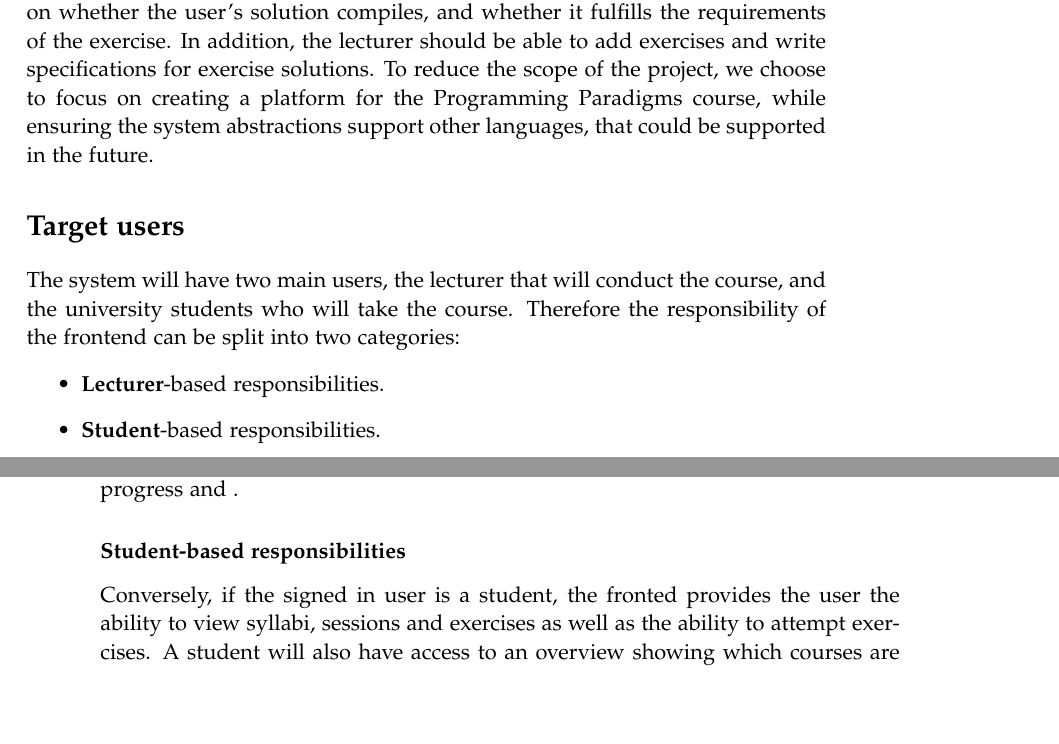
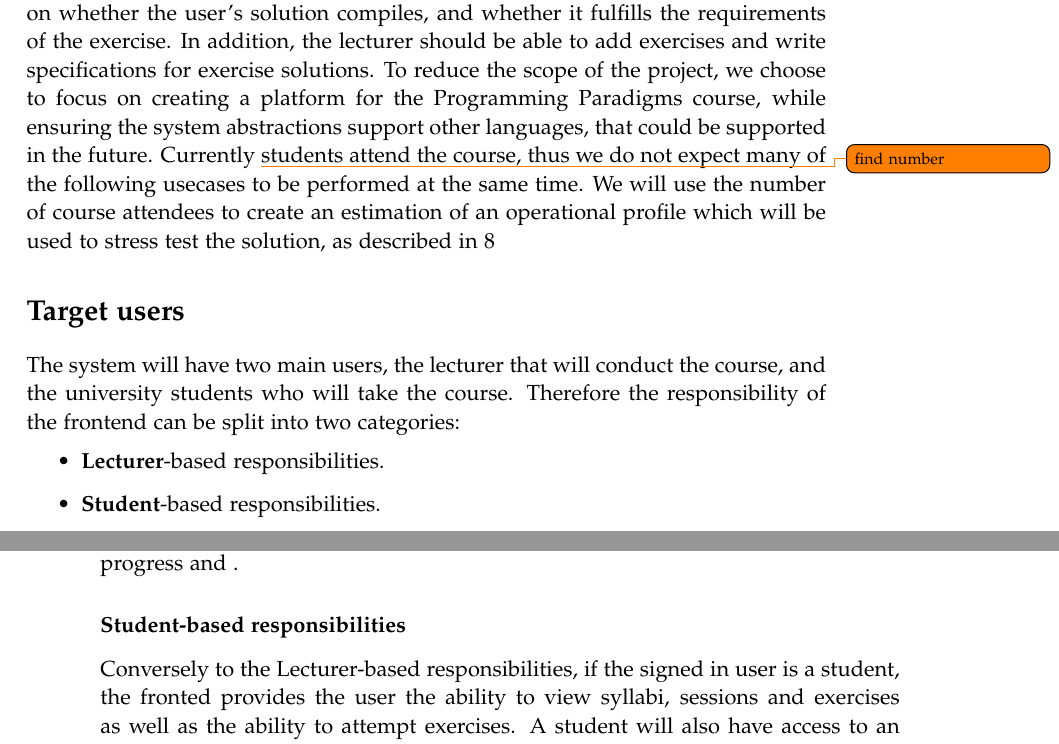
Before and after one commit to chhoumann/p7, a LaTeX thesis (report/master.tex, which reads report/sections/Chapter 03 - Speecification/Specification.tex): two parts of pages 17 and 18 of 36, joined at a grey line, cut so that both start at the same text, the shorter picture padded with empty space. Compiled offline with pdfLaTeX.

Commit message:
Adjusted specification to also include some text about operational profile - this is necessary to have before benchmarks

```diff
--- a/report/sections/Chapter 03 - Speecification/Specification.tex
+++ b/report/sections/Chapter 03 - Speecification/Specification.tex
@@ -5,6 +5,8 @@ The purpose of the system is to provide a better approach to learning functional
 We aim to make a system where students can solve exercises. The system should be able to provide feedback on whether the user's solution compiles, and whether it fulfills the requirements of the exercise.
 In addition, the lecturer should be able to add exercises and write specifications for exercise solutions.
 To reduce the scope of the project, we choose to focus on creating a platform for the Programming Paradigms course, while ensuring the system abstractions support other languages, that could be supported in the future.
+Currently \todo{find number} students attend the course, thus we do not expect many of the following usecases to be performed at the same time.
+We will use the number of course attendees to create an estimation of an operational profile which will be used to stress test the solution, as described in \ref{chap:Benchmarking}
 
 \section*{Target users}
 The system will have two main users, the lecturer that will conduct the course, and the university students who will take the course.
@@ -18,7 +20,7 @@ Therefore the responsibility of the frontend can be split into two categories:
 If the signed in user is a lecturer the frontend provides the lecturer the ability to create syllabi, sessions, exercises and test cases for the exercises, as well as they ability to solve and submit exercises. The ability for the lecturer to solve and submit exercises was included to allow lecturers to try out the exercises and ensure that the test cases behave as expected before releasing the exercises to the students. Additionally, the lecturer will also have access to a dashboard that shows which students have completed which exercises for a given session, in order to track progress and .
 
 \subsubsection*{Student-based responsibilities}
-Conversely, if the signed in user is a student, the fronted provides the user the ability to view syllabi, sessions and exercises as well as the ability to attempt exercises. A student will also have access to an overview showing which courses are available to the student and which exercises have been completed.
+Conversely to the Lecturer-based responsibilities, if the signed in user is a student, the fronted provides the user the ability to view syllabi, sessions and exercises as well as the ability to attempt exercises. A student will also have access to an overview showing which courses are available to the student and which exercises have been completed.
 
 
 \section*{Constraints of the project}
```
